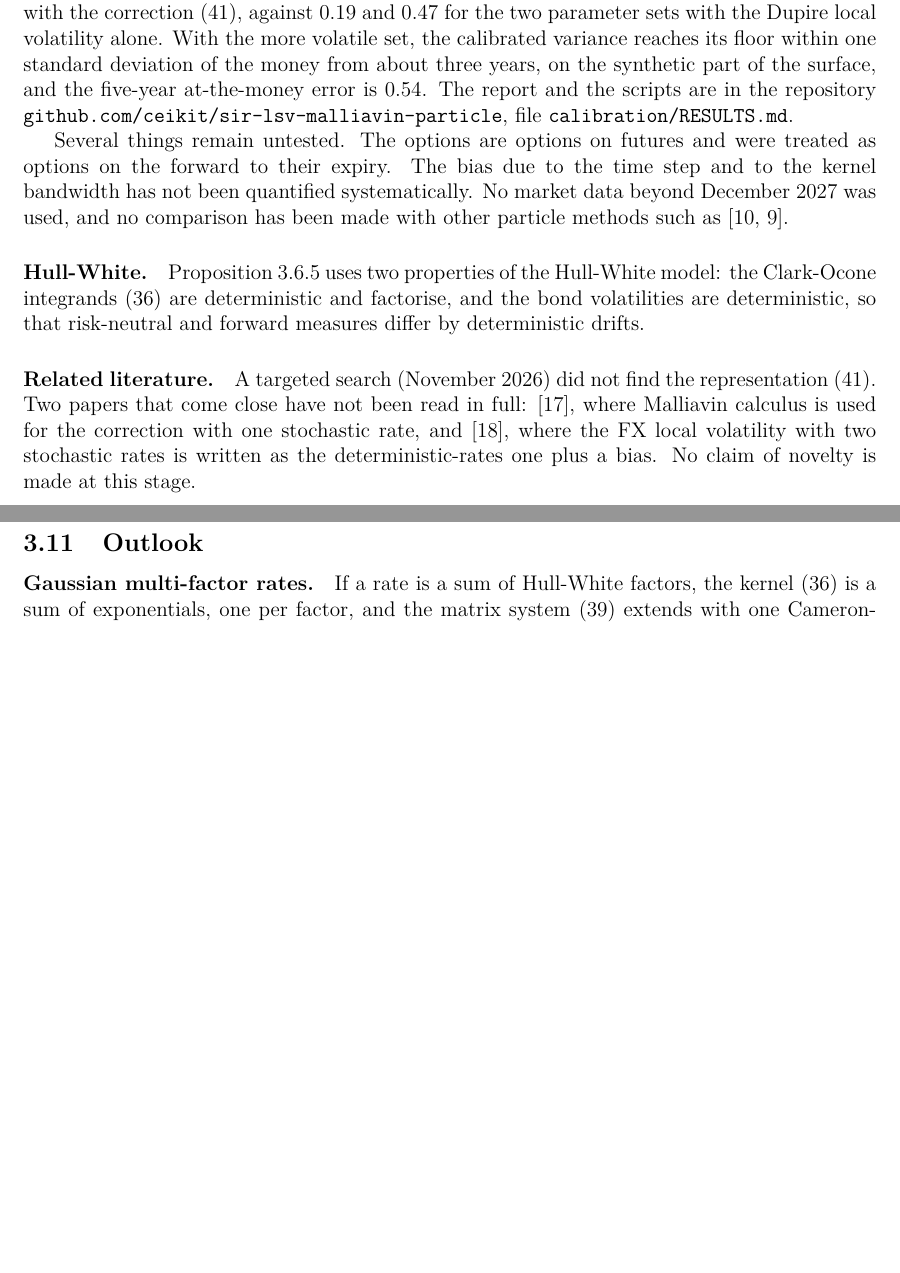
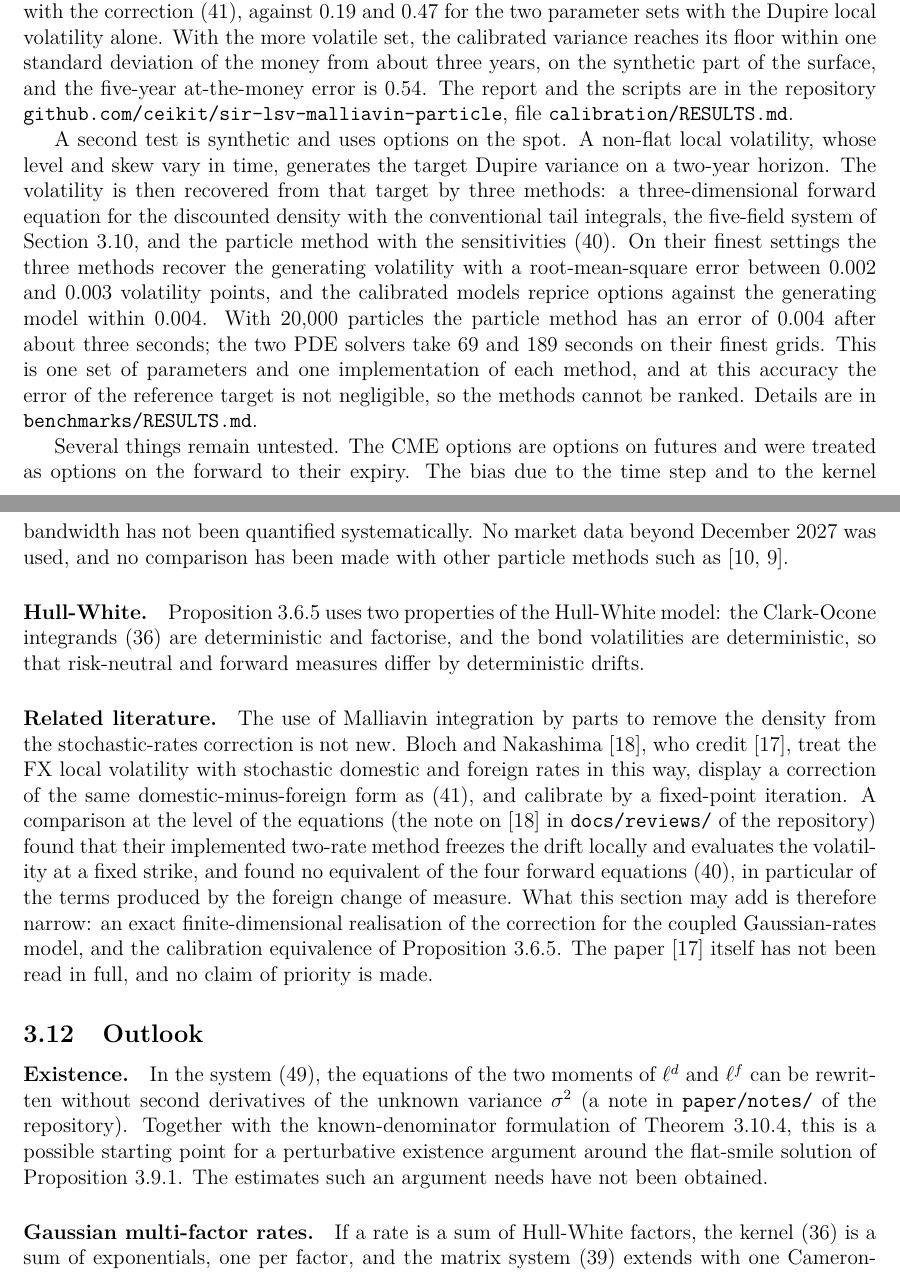
Before and after one commit to ceikit/sir-lsv-malliavin-particle, a LaTeX paper (paper/SIR_LSV_particle_FX.tex, which reads paper/sections/3g_fx_scope_and_outlook.tex): two parts of pages 27 and 28 of 29 before the commit and two parts of pages 32 and 33 of 35 after it, joined at a grey line, cut so that both start at the same text, the shorter picture padded with empty space. Compiled offline with pdfLaTeX.

Commit message:
Paper: closure section, prior art, synthetic comparison; update the docs
- The moment-closure section is included after the existence section;
  scope and outlook becomes sections/3g.
- Related literature: Bloch and Nakashima (2008) is cited as prior art
  for the Malliavin approach, the cancellation of the density and the
  form of the correction; the candidate contribution is stated narrowly.
- "What has and has not been tested": the synthetic three-method
  comparison. Outlook: where the existence question stands.
- Abstract and list of changes brought up to date.
- README, reviews index and Makefile (notes, benchmark targets; the two
  new checks join checks-quick and checks).

Co-Authored-By: Claude Fable 5.2 <noreply@anthropic.com>
Claude-Session: https://claude.ai/code/session_011GkNGW31Ah2hQHqJMTJrEh

```diff
--- a/paper/sections/3f_fx_scope_and_outlook.tex
+++ b/paper/sections/3g_fx_scope_and_outlook.tex
@@ -23,13 +23,17 @@ this numerical sensitivity.
 
 \paragraph{What has and has not been tested.} The Monte Carlo evidence of Section \ref{subsec: checks} concerns the identities behind (\ref{eq: mainFormula}) for a \emph{given} smooth local volatility, and the simulation scheme. The full particle calibration has been run once, on CME EUR/USD option settlements of 12 November 2026: expiries from December 2026 to December 2027, the surface being extended beyond that at constant implied-volatility smile to five years, which is synthetic. The calibration is run under the domestic risk-neutral measure with discount weights, 200,000 particles and 100 time steps per year, and two sets of rate parameters which are illustrative and not calibrated to interest rate options. The options are then repriced with an independent simulation. Over the quoted expiries the repricing error attributable to the stochastic rates is at most 0.005 volatility points with the correction (\ref{eq: mainFormula}), against 0.19 and 0.47 for the two parameter sets with the Dupire local volatility alone. With the more volatile set, the calibrated variance reaches its floor within one standard deviation of the money from about three years, on the synthetic part of the surface, and the five-year at-the-money error is 0.54. The report and the scripts are in the repository \texttt{github.com/ceikit/sir-lsv-malliavin-particle}, file \texttt{calibration/RESULTS.md}.
 
-Several things remain untested. The options are options on futures and were treated as options on the forward to their expiry. The bias due to the time step and to the kernel bandwidth has not been quantified systematically. No market data beyond December 2027 was used, and no comparison has been made with other particle methods such as \cite{cozma,ogetbilHientzsch}.
+A second test is synthetic and uses options on the spot. A non-flat local volatility, whose level and skew vary in time, generates the target Dupire variance on a two-year horizon. The volatility is then recovered from that target by three methods: a three-dimensional forward equation for the discounted density with the conventional tail integrals, the five-field system of Section \ref{subsec: momentClosure}, and the particle method with the sensitivities (\ref{eq: sensitivities}). On their finest settings the three methods recover the generating volatility with a root-mean-square error between 0.002 and 0.003 volatility points, and the calibrated models reprice options against the generating model within 0.004. With 20,000 particles the particle method has an error of 0.004 after about three seconds; the two PDE solvers take 69 and 189 seconds on their finest grids. This is one set of parameters and one implementation of each method, and at this accuracy the error of the reference target is not negligible, so the methods cannot be ranked. Details are in \texttt{benchmarks/RESULTS.md}.
+
+Several things remain untested. The CME options are options on futures and were treated as options on the forward to their expiry. The bias due to the time step and to the kernel bandwidth has not been quantified systematically. No market data beyond December 2027 was used, and no comparison has been made with other particle methods such as \cite{cozma,ogetbilHientzsch}.
 
 \paragraph{Hull-White.} Proposition \ref{prop: main} uses two properties of the Hull-White model: the Clark-Ocone integrands (\ref{eq: kernels}) are deterministic and factorise, and the bond volatilities are deterministic, so that risk-neutral and forward measures differ by deterministic drifts.
 
-\paragraph{Related literature.} A targeted search (November 2026) did not find the representation (\ref{eq: mainFormula}). Two papers that come close have not been read in full: \cite{benhamouRivoiraGruz}, where Malliavin calculus is used for the correction with one stochastic rate, and \cite{blochNakashima}, where the FX local volatility with two stochastic rates is written as the deterministic-rates one plus a bias. No claim of novelty is made at this stage.
+\paragraph{Related literature.} The use of Malliavin integration by parts to remove the density from the stochastic-rates correction is not new. Bloch and Nakashima \cite{blochNakashima}, who credit \cite{benhamouRivoiraGruz}, treat the FX local volatility with stochastic domestic and foreign rates in this way, display a correction of the same domestic-minus-foreign form as (\ref{eq: mainFormula}), and calibrate by a fixed-point iteration. A comparison at the level of the equations (the note on \cite{blochNakashima} in \texttt{docs/reviews/} of the repository) found that their implemented two-rate method freezes the drift locally and evaluates the volatility at a fixed strike, and found no equivalent of the four forward equations (\ref{eq: sensitivities}), in particular of the terms produced by the foreign change of measure. What this section may add is therefore narrow: an exact finite-dimensional realisation of the correction for the coupled Gaussian-rates model, and the calibration equivalence of Proposition \ref{prop: main}. The paper \cite{benhamouRivoiraGruz} itself has not been read in full, and no claim of priority is made.
 
 \subsection{Outlook}
+\paragraph{Existence.} In the system (\ref{eq: closureFive}), the equations of the two moments of $\ell^d$ and $\ell^f$ can be rewritten without second derivatives of the unknown variance $\sigma^2$ (a note in \texttt{paper/notes/} of the repository). Together with the known-denominator formulation of Theorem \ref{thm: closureNonlinear}, this is a possible starting point for a perturbative existence argument around the flat-smile solution of Proposition \ref{prop: gaussianExistence}. The estimates such an argument needs have not been obtained.
+
 \paragraph{Gaussian multi-factor rates.} If a rate is a sum of Hull-White factors, the kernel (\ref{eq: kernels}) is a sum of exponentials, one per factor, and the matrix system (\ref{eq: matrixSystem}) extends with one Cameron-Martin direction per factor. The reduction to scalar processes has not been carried out for that case. Factors with different mean reversions cannot be aggregated into one process, and the cross sensitivities between each domestic and each foreign factor have to be tracked separately, so the number of auxiliary processes is not simply two per factor.
 
 \paragraph{General one-factor short rates.} For rates $dr^i_t=\mu^i(t,r^i_t)dt+\sigma^i_r(t,r^i_t)dB^i_t$ the statement that replaces the factorisation $V_t/V_s$ is $\MD_sX_t=J_tJ_s^{-1}\mathcal{A}(s,X_s)\mathcal{C}^\top e$, with $J$ the $3\times3$ first variation matrix of $X=(S,r^d,r^f)$, which is not triangular because of the quanto drift. Two further difficulties appear: the Clark-Ocone integrand is stochastic and depends on $t$, and the forward measures differ from the risk-neutral ones by state-dependent drifts, which produce additional terms of the type of $H_t$.
```
Also changed, not shown: paper/SIR_LSV_particle_FX.tex (+3 -2 lines), paper/sections/A_changes_since_2016.tex (+1 -1 lines), Makefile, README.md, docs/reviews/README.md.
